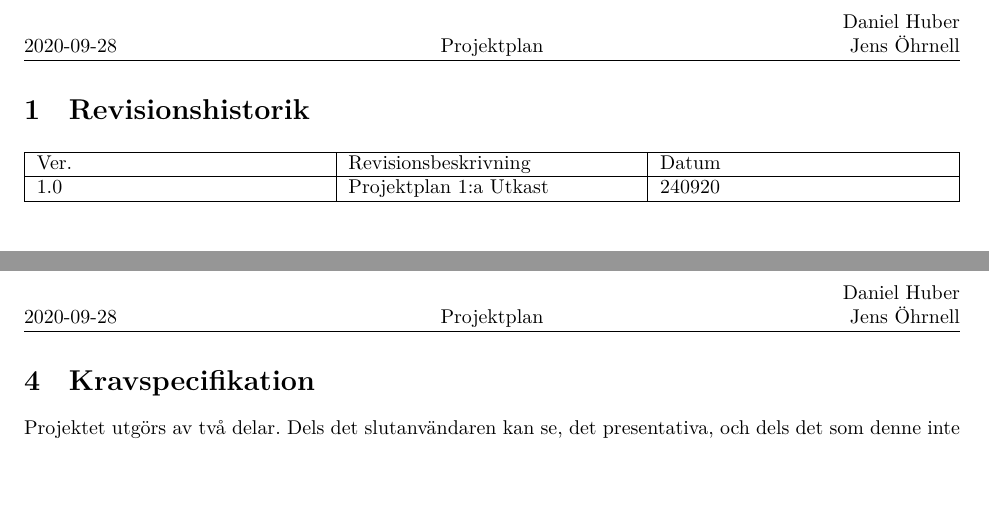
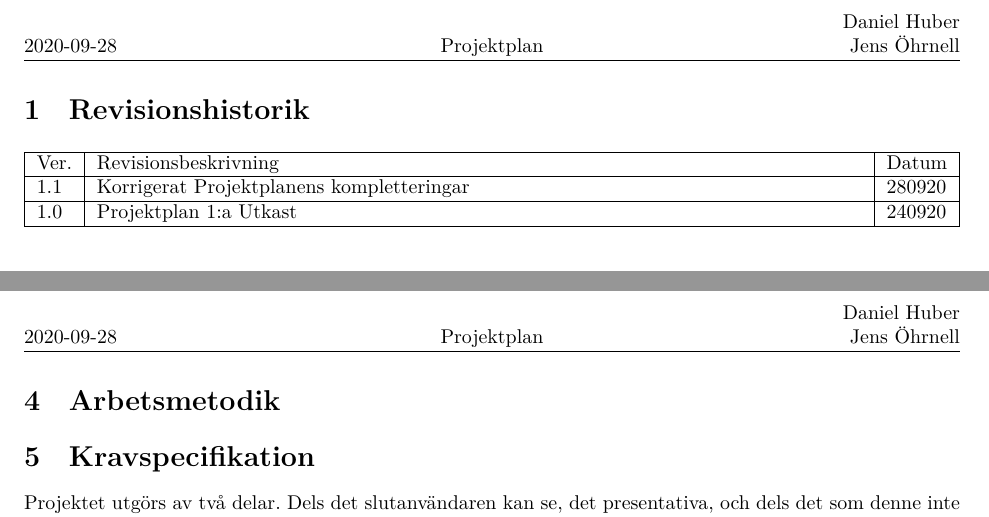
Before and after one commit to DanielFredrikBerg/TDP003_Python3_Flask, a LaTeX document (Documents/Projektplan.tex): two parts of pages 3 and 4 of 11, joined at a grey line, cut so that both start at the same text, the shorter picture padded with empty space. Compiled offline with XeLaTeX.

Commit message:
Projektplan med kompletteringskommentarer

```diff
--- a/Documents/Projektplan.tex
+++ b/Documents/Projektplan.tex
@@ -39,10 +37,11 @@ Jens Öhrnell}
 \newpage
 \section{Revisionshistorik}
 \begin{table}[!h]
-\begin{tabularx}{\linewidth}{|X|X|X|}
+\begin{tabularx}{\linewidth}{|l|X|l|}
 \hline
   Ver. & Revisionsbeskrivning & Datum \\\hline
-  1.0 & Projektplan 1:a Utkast & 240920\\\hline
+  1.1 & Korrigerat Projektplanens kompletteringar & 280920 \\\hline
+  1.0 & Projektplan 1:a Utkast & 240920 \\\hline
 \end{tabularx}
 \end{table}
 
@@ -74,6 +73,9 @@ En JSON fil, data.json representerar datalagret.
 Dokumentationen skrivs i Latex.
 
 \newpage
+
+\section{Arbetsmetodik}
+
 
 \section{Kravspecifikation}
 Projektet utgörs av två delar. Dels det slutanvändaren kan se, det presentativa,
```
Also changed, not shown: Documents/.#Projektplan.tex (added, +1 -0 lines), Documents/Projektplan.pdf, Documents/Projektplan.tex (10 more changed lines).
